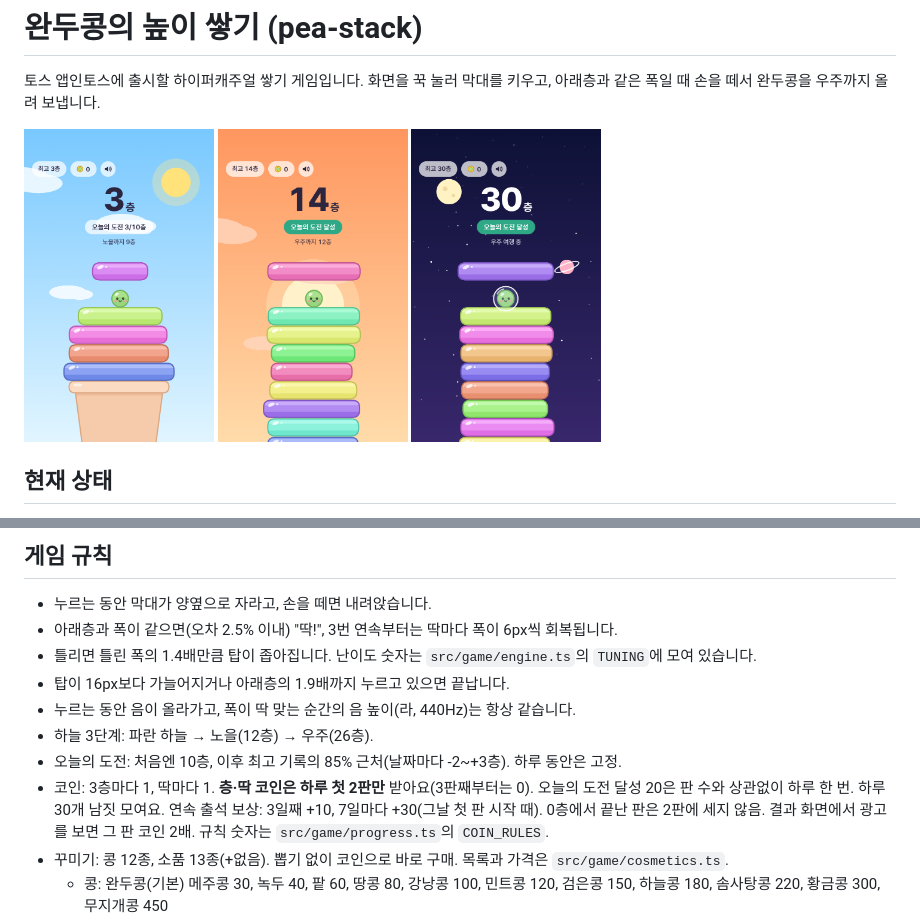
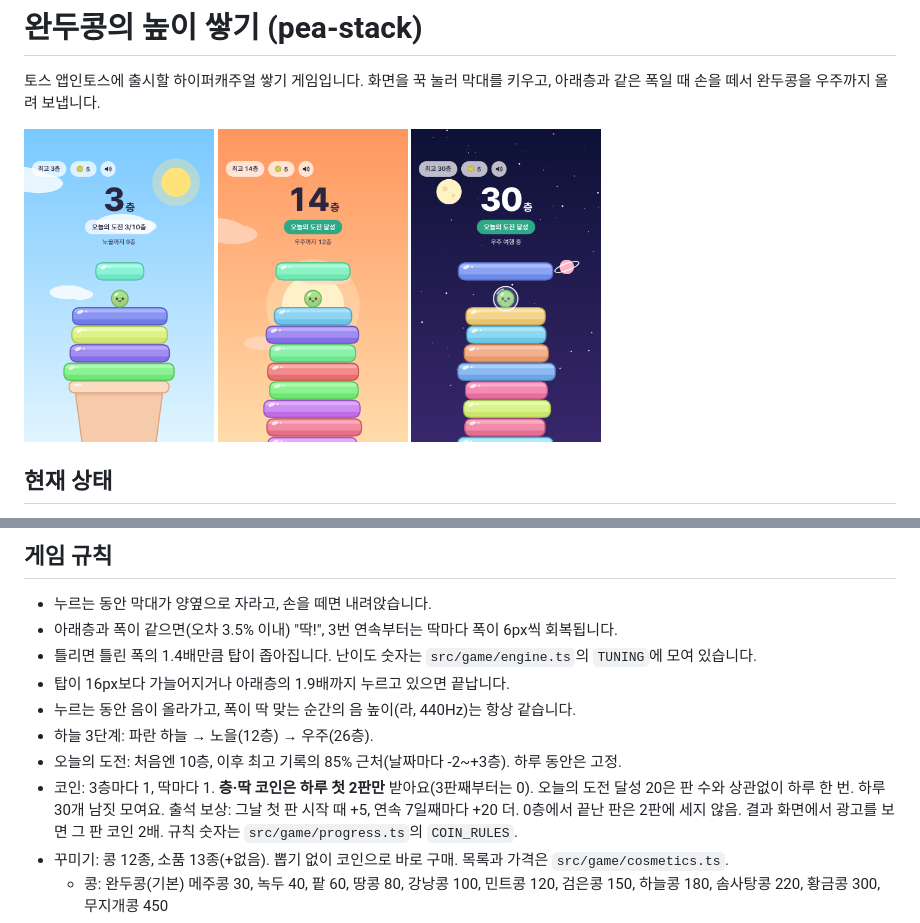
Before and after one commit to HHHv-v/pea-stack, a Markdown page: README.md, 2 parts joined by grey strips. GitHub-like rendering; pictures changed too: store/screenshot-2-play.png, store/screenshot-3-sunset.png, store/screenshot-4-space.png.

```diff
--- a/README.md
+++ b/README.md
@@ -22,7 +22,7 @@
 ## 게임 규칙
 
 - 누르는 동안 막대가 양옆으로 자라고, 손을 떼면 내려앉습니다.
-- 아래층과 폭이 같으면(오차 2.5% 이내) "딱!", 3번 연속부터는 딱마다 폭이 6px씩 회복됩니다.
+- 아래층과 폭이 같으면(오차 3.5% 이내) "딱!", 3번 연속부터는 딱마다 폭이 6px씩 회복됩니다.
 - 틀리면 틀린 폭의 1.4배만큼 탑이 좁아집니다. 난이도 숫자는 `src/game/engine.ts`의 `TUNING`에 모여 있습니다.
 - 탑이 16px보다 가늘어지거나 아래층의 1.9배까지 누르고 있으면 끝납니다.
 - 누르는 동안 음이 올라가고, 폭이 딱 맞는 순간의 음 높이(라, 440Hz)는 항상 같습니다.
@@ -30,7 +30,7 @@
 - 오늘의 도전: 처음엔 10층, 이후 최고 기록의 85% 근처(날짜마다 -2~+3층). 하루 동안은 고정.
 - 코인: 3층마다 1, 딱마다 1. **층·딱 코인은 하루 첫 2판만** 받아요(3판째부터는 0).
   오늘의 도전 달성 20은 판 수와 상관없이 하루 한 번. 하루 30개 남짓 모여요.
-  연속 출석 보상: 3일째 +10, 7일마다 +30(그날 첫 판 시작 때). 0층에서 끝난 판은 2판에 세지 않음.
+  출석 보상: 그날 첫 판 시작 때 +5, 연속 7일째마다 +20 더. 0층에서 끝난 판은 2판에 세지 않음.
   결과 화면에서 광고를 보면 그 판 코인 2배. 규칙 숫자는 `src/game/progress.ts`의 `COIN_RULES`.
 - 꾸미기: 콩 12종, 소품 13종(+없음). 뽑기 없이 코인으로 바로 구매. 목록과 가격은 `src/game/cosmetics.ts`.
   - 콩: 완두콩(기본) 메주콩 30, 녹두 40, 팥 60, 땅콩 80, 강낭콩 100, 민트콩 120, 검은콩 150, 하늘콩 180, 솜사탕콩 220, 황금콩 300, 무지개콩 450
```
Also changed, not shown: docs/LAUNCH.md (+1 -1 lines), docs/PROGRESS.md (+7 -0 lines), store/screenshot-1-home.png, 6 other files.
